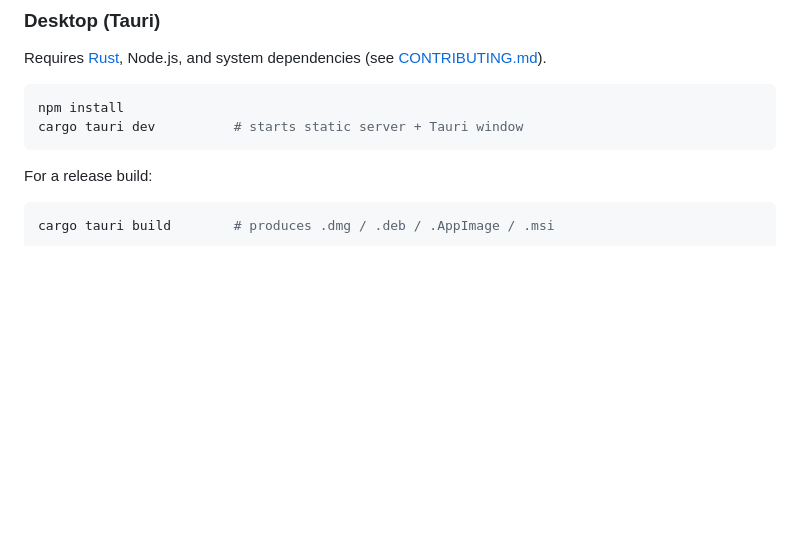
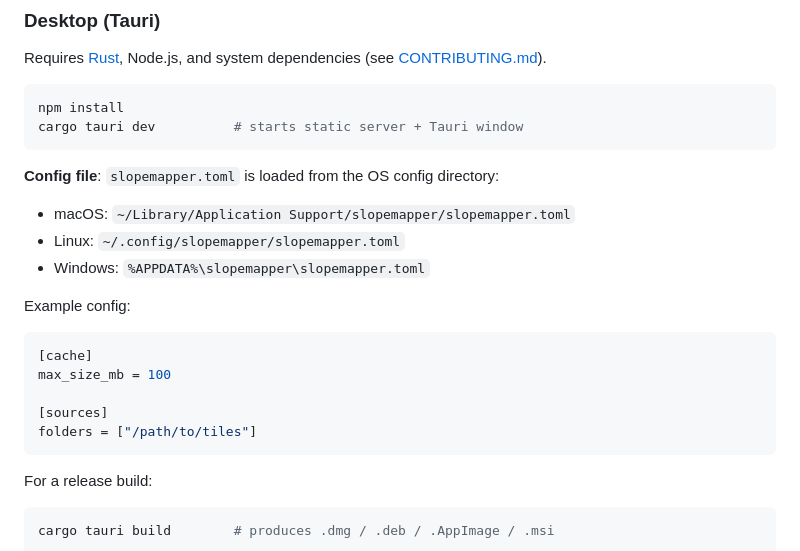
Before and after one commit to eslopemap/eslopemap.github.io, a Markdown page: README.md, the part around the change. GitHub-like rendering; blank space fills up the shorter version.

Commit message:
docs: add slopemapper.toml config file location to README
- macOS: ~/Library/Application Support/slopemapper/slopemapper.toml
- Linux: ~/.config/slopemapper/slopemapper.toml
- Windows: %APPDATA%\slopemapper\slopemapper.toml

Include example config with cache.max_size_mb and sources.folders

````diff
--- a/README.md
+++ b/README.md
@@ -32,6 +32,20 @@ Requires [Rust](https://rustup.rs/), Node.js, and system dependencies (see [CONT
 ```bash
 npm install
 cargo tauri dev          # starts static server + Tauri window
+```
+
+**Config file**: `slopemapper.toml` is loaded from the OS config directory:
+- macOS: `~/Library/Application Support/slopemapper/slopemapper.toml`
+- Linux: `~/.config/slopemapper/slopemapper.toml`
+- Windows: `%APPDATA%\slopemapper\slopemapper.toml`
+
+Example config:
+```toml
+[cache]
+max_size_mb = 100
+
+[sources]
+folders = ["/path/to/tiles"]
 ```
 
 For a release build:
````
